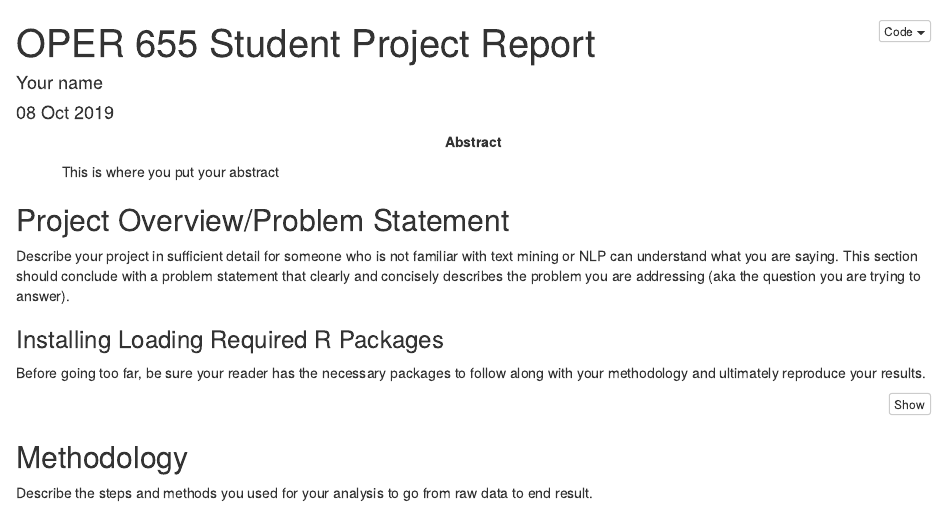
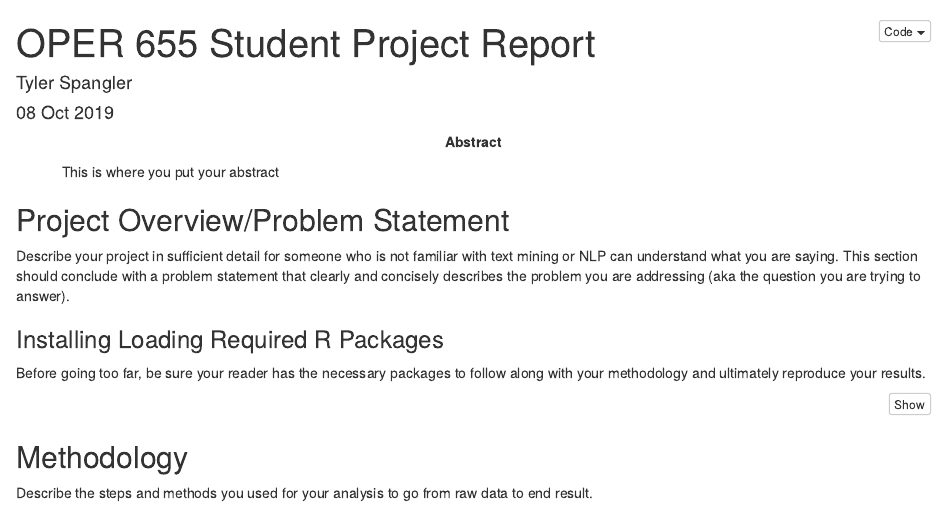
Before and after one commit to AFIT-R/oper655_fa2019, an R Markdown document (student_project_folders/oper655_fa2019_spangler/oper655_fa2019_spangler.Rmd): the page in a window 1100 px wide, from its top. Rendered offline with R 4.5, knitr and Pandoc, with nearby package versions.

Commit message:
Updated Name

```diff
--- a/student_project_folders/oper655_fa2019_spangler/oper655_fa2019_spangler.Rmd
+++ b/student_project_folders/oper655_fa2019_spangler/oper655_fa2019_spangler.Rmd
@@ -1,6 +1,6 @@
 ---
 title: "OPER 655 Student Project Report"
-author: "Your name"
+author: "Tyler Spangler"
 date: "`r format(Sys.Date(), '%d %b %Y')`"
 output:
   html_document:
```
